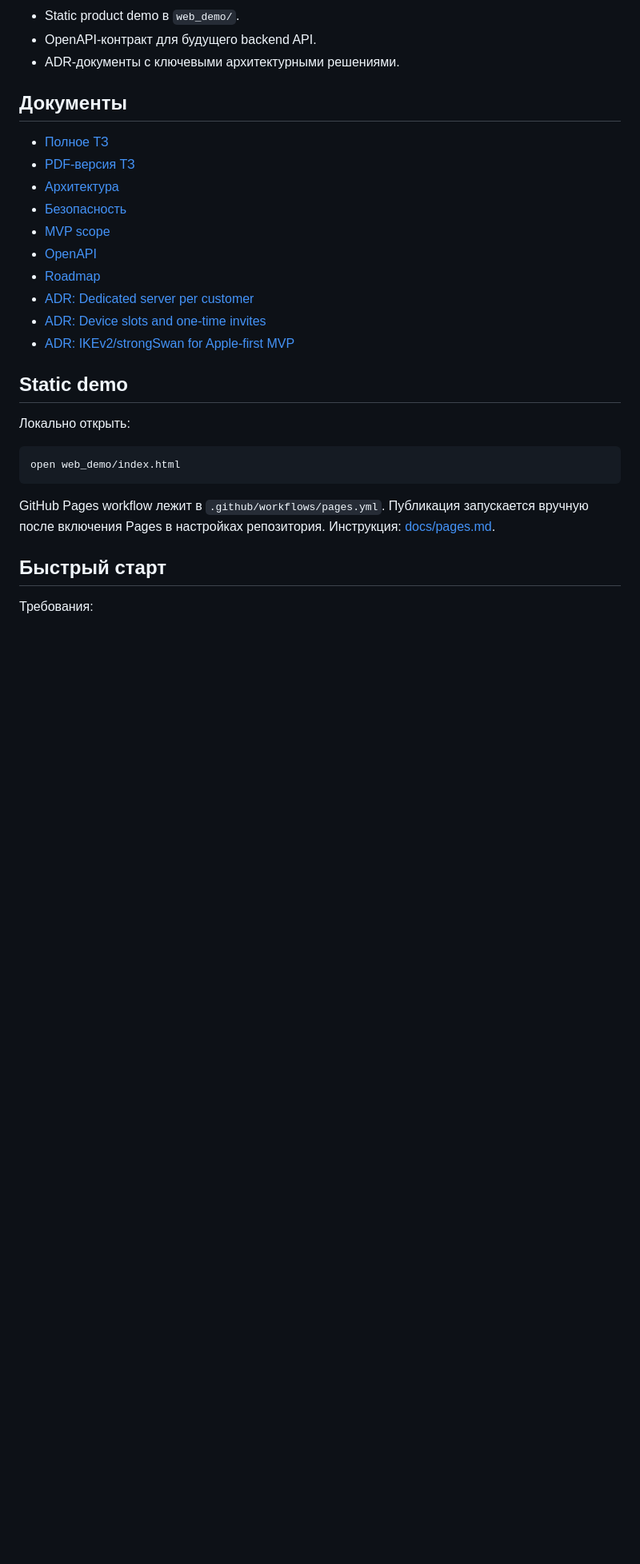
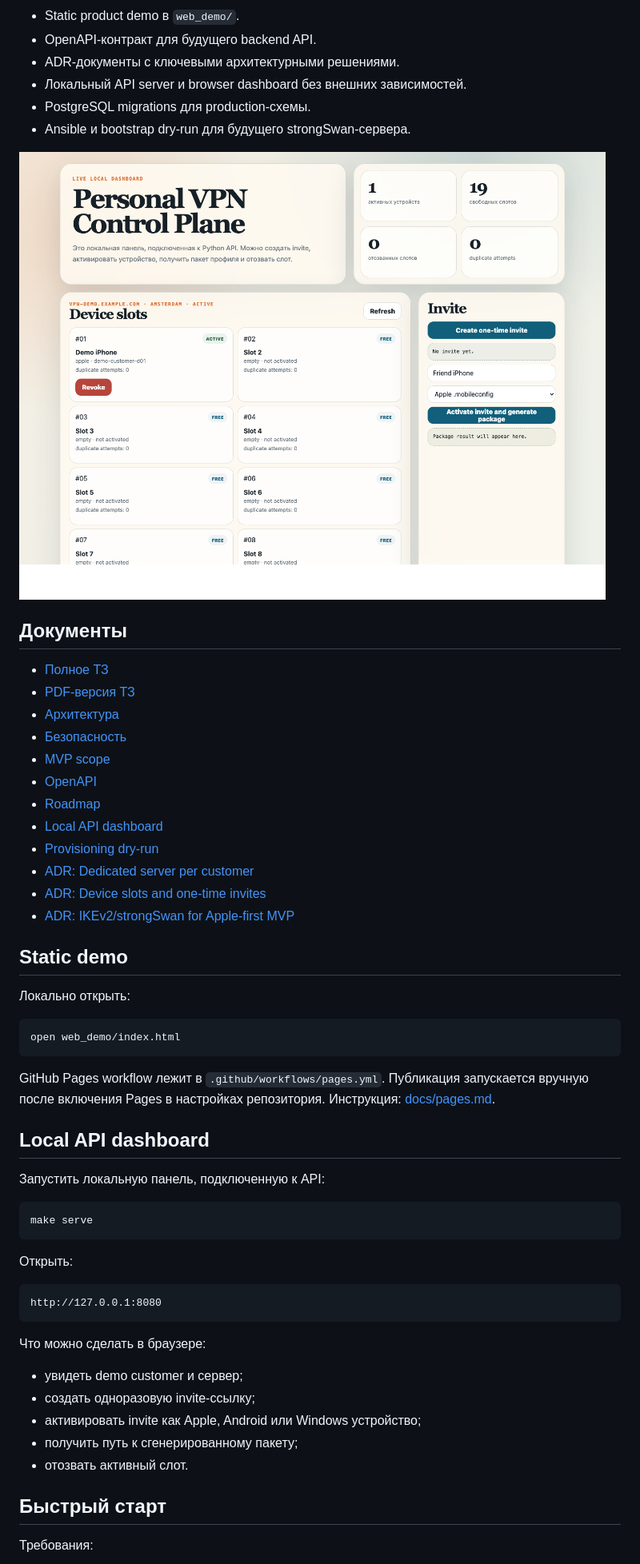
Before and after one commit to vaka47/personal-vpn-control-plane-mvp, a Markdown page: README.md, the part around one of its changes. Shown at 80% size. GitHub-like rendering; pictures changed too: docs/assets/dashboard.png (added); blank space fills up the shorter version.

Commit message:
Add local API dashboard and provisioning artifacts

````diff
--- a/README.md
+++ b/README.md
@@ -22,6 +22,11 @@
 - Static product demo в `web_demo/`.
 - OpenAPI-контракт для будущего backend API.
 - ADR-документы с ключевыми архитектурными решениями.
+- Локальный API server и browser dashboard без внешних зависимостей.
+- PostgreSQL migrations для production-схемы.
+- Ansible и bootstrap dry-run для будущего strongSwan-сервера.
+
+![Dashboard screenshot](docs/assets/dashboard.png)
 
 ## Документы
 
@@ -32,6 +37,8 @@
 - [MVP scope](docs/mvp_scope.md)
 - [OpenAPI](docs/api/openapi.yaml)
 - [Roadmap](docs/roadmap.md)
+- [Local API dashboard](docs/local_api.md)
+- [Provisioning dry-run](docs/provisioning.md)
 - [ADR: Dedicated server per customer](docs/adr/0001-dedicated-server-per-customer.md)
 - [ADR: Device slots and one-time invites](docs/adr/0002-device-slots-and-one-time-invites.md)
 - [ADR: IKEv2/strongSwan for Apple-first MVP](docs/adr/0003-ikev2-strongswan-over-wireguard-for-apple-first-mvp.md)
@@ -45,6 +52,28 @@ open web_demo/index.html
 ```
 
 GitHub Pages workflow лежит в `.github/workflows/pages.yml`. Публикация запускается вручную после включения Pages в настройках репозитория. Инструкция: [docs/pages.md](docs/pages.md).
+
+## Local API dashboard
+
+Запустить локальную панель, подключенную к API:
+
+```bash
+make serve
+```
+
+Открыть:
+
+```text
+http://127.0.0.1:8080
+```
+
+Что можно сделать в браузере:
+
+- увидеть demo customer и сервер;
+- создать одноразовую invite-ссылку;
+- активировать invite как Apple, Android или Windows устройство;
+- получить путь к сгенерированному пакету;
+- отозвать активный слот.
 
 ## Быстрый старт
 
````
Also changed, not shown: other parts of README.md (+8 -0 lines), docs/local_api.md (added, +38 -0 lines), docs/provisioning.md (added, +46 -0 lines), 13 other files.
